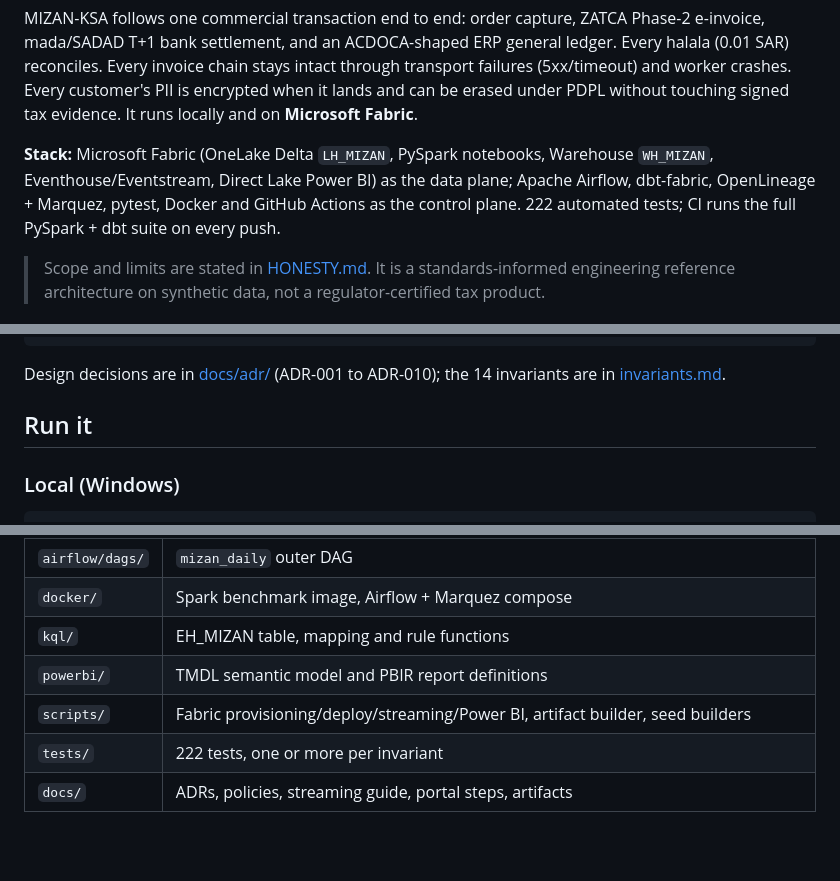
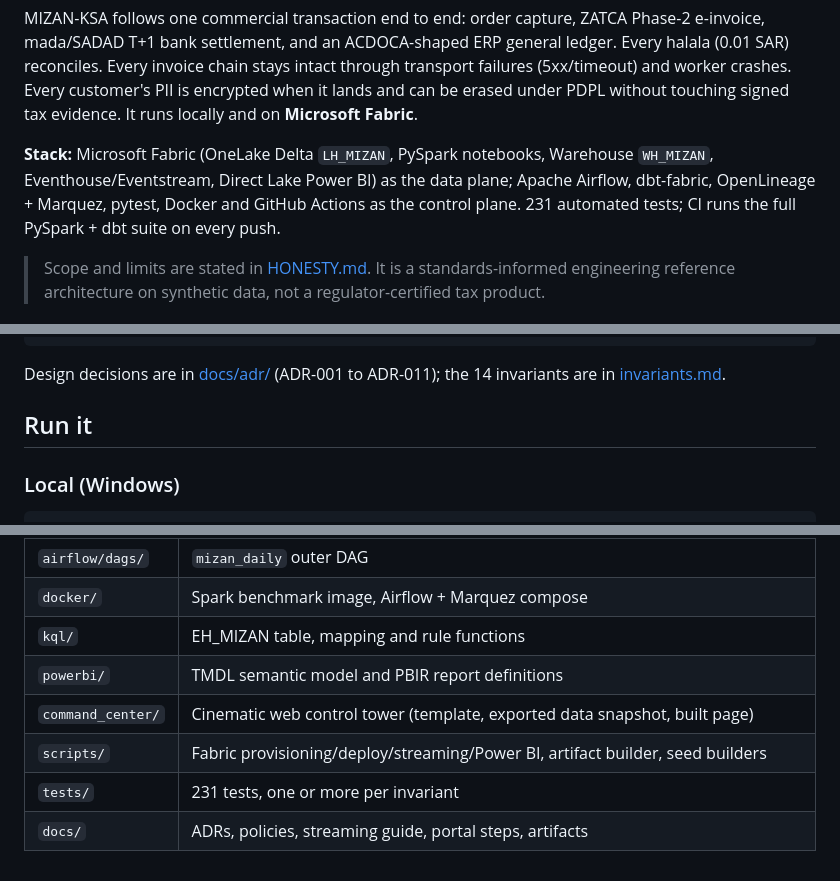
Before and after one commit to Shaadink/mizan-ksa, a Markdown page: README.md, 3 parts joined by grey strips. GitHub-like rendering; blank space fills up the shorter version.

````diff
--- a/README.md
+++ b/README.md
@@ -9,7 +9,7 @@ and can be erased under PDPL without touching signed tax evidence. It runs local
 
 **Stack:** Microsoft Fabric (OneLake Delta `LH_MIZAN`, PySpark notebooks, Warehouse `WH_MIZAN`, Eventhouse/Eventstream,
 Direct Lake Power BI) as the data plane; Apache Airflow, dbt-fabric, OpenLineage + Marquez, pytest, Docker and GitHub
-Actions as the control plane. 222 automated tests; CI runs the full PySpark + dbt suite on every push.
+Actions as the control plane. 231 automated tests; CI runs the full PySpark + dbt suite on every push.
 
 > Scope and limits are stated in [HONESTY.md](HONESTY.md). It is a standards-informed engineering reference
 > architecture on synthetic data, not a regulator-certified tax product.
@@ -88,7 +104,7 @@ WH_MIZAN  gld: fact_merchant_settlement_recon | fact_zatca_clearance_ledger | di
 Direct Lake Control Tower (CFO Settlement | Tax ZATCA Health | CDO Data Trust) | governed AI | EH_MIZAN KQL risk stream
 ```
 
-Design decisions are in [docs/adr/](docs/adr/) (ADR-001 to ADR-010); the 14 invariants are in
+Design decisions are in [docs/adr/](docs/adr/) (ADR-001 to ADR-011); the 14 invariants are in
 [invariants.md](invariants.md).
 
 ## Run it
@@ -132,6 +148,7 @@ Credentials come only from the git-ignored `.env` (see `.env.example`).
 | `docker/` | Spark benchmark image, Airflow + Marquez compose |
 | `kql/` | EH_MIZAN table, mapping and rule functions |
 | `powerbi/` | TMDL semantic model and PBIR report definitions |
+| `command_center/` | Cinematic web control tower (template, exported data snapshot, built page) |
 | `scripts/` | Fabric provisioning/deploy/streaming/Power BI, artifact builder, seed builders |
-| `tests/` | 222 tests, one or more per invariant |
+| `tests/` | 231 tests, one or more per invariant |
 | `docs/` | ADRs, policies, streaming guide, portal steps, artifacts |
````
Also changed, not shown: other parts of README.md (+17 -1 lines), HONESTY.md (+2 -1 lines), PROGRESS.md (+15 -0 lines), docs/adr/ADR-011-command-center-presentation-layer.md (added, +32 -0 lines), docs/artifacts/08_command_center_flow.png (added), docs/artifacts/08_command_center_hero.png (added), docs/artifacts/08_command_center_mdm.png (added), docs/artifacts/08_command_center_recon.png (added), docs/artifacts/08_command_center_stream.png (added), docs/artifacts/08_command_center_zatca.png (added), 5 other files.
